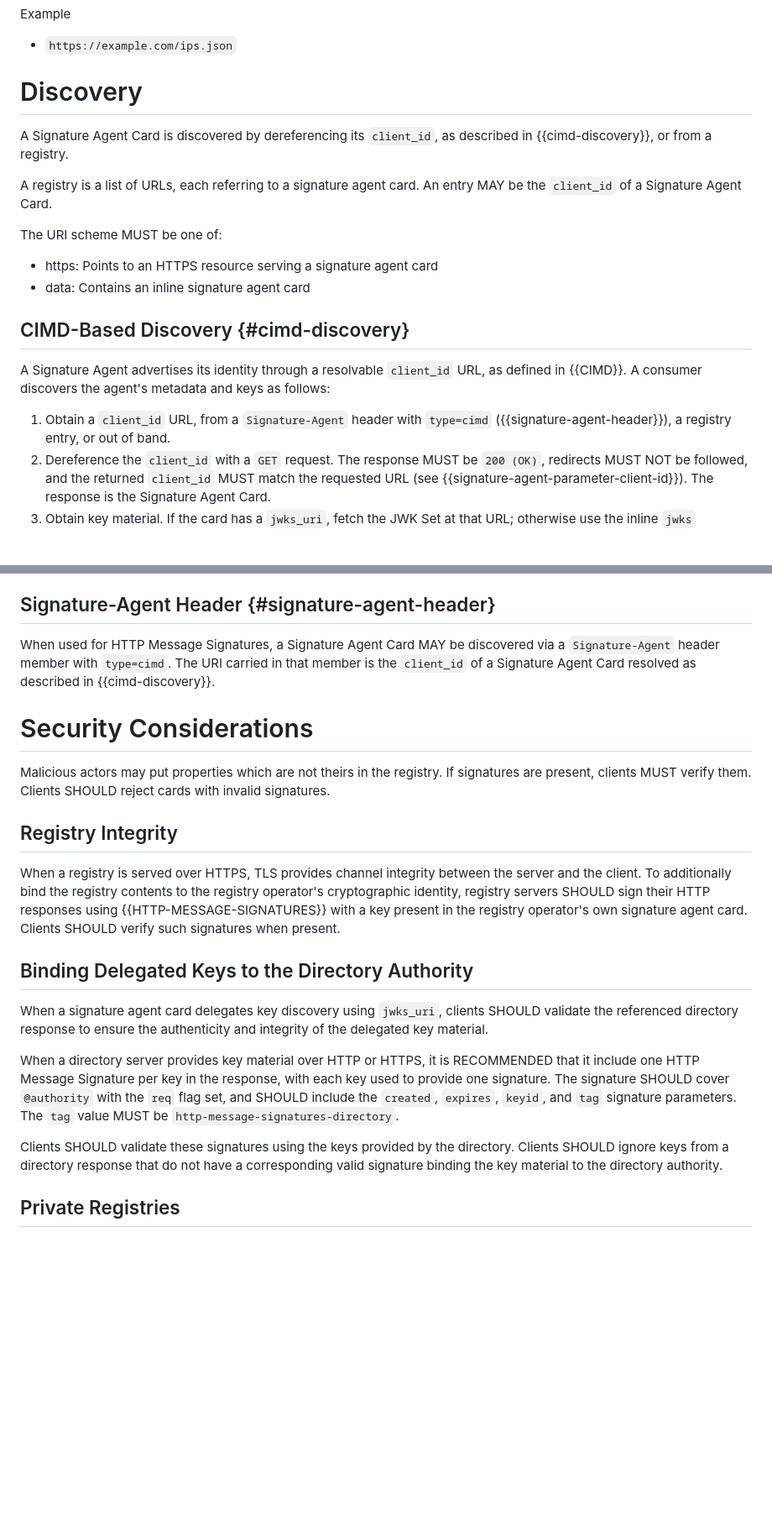
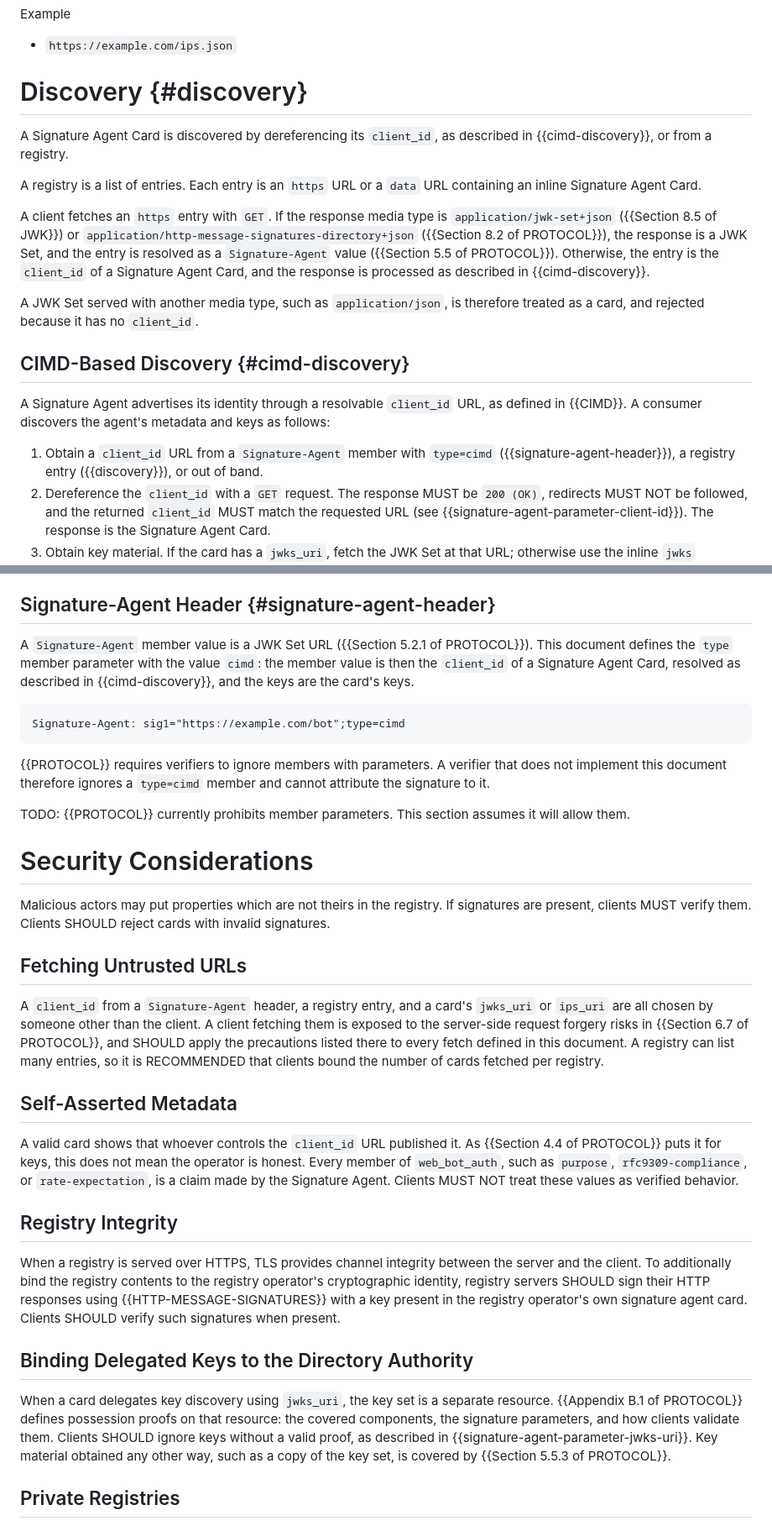
Before and after one commit to thibmeu/draft-meunier-webbotauth-registry, a Markdown page: draft-meunier-webbotauth-registry.md, 2 parts joined by grey strips. Shown at 84% size. Rendered like a GitHub page; blank space fills up the shorter version.

Commit message:
Align with httpsig-protocol, define type=cimd, add JWK Set registry entries

```diff
--- a/draft-meunier-webbotauth-registry.md
+++ b/draft-meunier-webbotauth-registry.md
@@ -361,18 +358,24 @@ Example
 
 * `https://example.com/ips.json`
 
-# Discovery
+# Discovery {#discovery}
 
 A Signature Agent Card is discovered by dereferencing its `client_id`, as
 described in {{cimd-discovery}}, or from a registry.
 
-A registry is a list of URLs, each referring to a signature agent card. An entry
-MAY be the `client_id` of a Signature Agent Card.
+A registry is a list of entries. Each entry is an `https` URL or a `data` URL
+containing an inline Signature Agent Card.
 
-The URI scheme MUST be one of:
+A client fetches an `https` entry with `GET`. If the response media type is
+`application/jwk-set+json` ({{Section 8.5 of JWK}}) or
+`application/http-message-signatures-directory+json`
+({{Section 8.2 of PROTOCOL}}), the response is a JWK Set, and the entry is
+resolved as a `Signature-Agent` value ({{Section 5.5 of PROTOCOL}}). Otherwise,
+the entry is the `client_id` of a Signature Agent Card, and the response is
+processed as described in {{cimd-discovery}}.
 
-* https: Points to an HTTPS resource serving a signature agent card
-* data: Contains an inline signature agent card
+A JWK Set served with another media type, such as `application/json`, is
+therefore treated as a card, and rejected because it has no `client_id`.
 
 ## CIMD-Based Discovery {#cimd-discovery}
 
@@ -380,8 +383,9 @@ A Signature Agent advertises its identity through a resolvable `client_id` URL,
 as defined in {{CIMD}}. A consumer discovers the agent's metadata and keys as
 follows:
 
-1. Obtain a `client_id` URL, from a `Signature-Agent` header with `type=cimd`
-   ({{signature-agent-header}}), a registry entry, or out of band.
+1. Obtain a `client_id` URL from a `Signature-Agent` member with `type=cimd`
+   ({{signature-agent-header}}), a registry entry ({{discovery}}), or out of
+   band.
 2. Dereference the `client_id` with a `GET` request. The response MUST be
    `200 (OK)`, redirects MUST NOT be followed, and the returned `client_id` MUST
    match the requested URL (see {{signature-agent-parameter-client-id}}). The
@@ -504,15 +508,43 @@ poll more frequently than indicated.
 
 ## Signature-Agent Header {#signature-agent-header}
 
-When used for HTTP Message Signatures, a Signature Agent Card MAY be discovered
-via a `Signature-Agent` header member with `type=cimd`. The URI carried in that
-member is the `client_id` of a Signature Agent Card resolved as described in
-{{cimd-discovery}}.
+A `Signature-Agent` member value is a JWK Set URL ({{Section 5.2.1 of
+PROTOCOL}}). This document defines the `type` member parameter with the value
+`cimd`: the member value is then the `client_id` of a Signature Agent Card,
+resolved as described in {{cimd-discovery}}, and the keys are the card's keys.
+
+~~~
+Signature-Agent: sig1="https://example.com/bot";type=cimd
+~~~
+
+{{PROTOCOL}} requires verifiers to ignore members with parameters. A verifier
+that does not implement this document therefore ignores a `type=cimd` member
+and cannot attribute the signature to it.
+
+TODO: {{PROTOCOL}} currently prohibits member parameters. This section assumes
+it will allow them.
 
 # Security Considerations
 
 Malicious actors may put properties which are not theirs in the registry. If signatures are present, clients MUST verify them.
 Clients SHOULD reject cards with invalid signatures.
+
+## Fetching Untrusted URLs
+
+A `client_id` from a `Signature-Agent` header, a registry entry, and a card's
+`jwks_uri` or `ips_uri` are all chosen by someone other than the client. A
+client fetching them is exposed to the server-side request forgery risks in
+{{Section 6.7 of PROTOCOL}}, and SHOULD apply the precautions listed there to
+every fetch defined in this document. A registry can list many entries, so it is
+RECOMMENDED that clients bound the number of cards fetched per registry.
+
+## Self-Asserted Metadata
+
+A valid card shows that whoever controls the `client_id` URL published it. As
+{{Section 4.4 of PROTOCOL}} puts it for keys, this does not mean the operator is
+honest. Every member of `web_bot_auth`, such as `purpose`, `rfc9309-compliance`,
+or `rate-expectation`, is a claim made by the Signature Agent. Clients MUST NOT
+treat these values as verified behavior.
 
 ## Registry Integrity
 
@@ -525,21 +557,12 @@ signatures when present.
 
 ## Binding Delegated Keys to the Directory Authority
 
-When a signature agent card delegates key discovery using `jwks_uri`, clients
-SHOULD validate the referenced directory response to ensure the authenticity
-and integrity of the delegated key material.
-
-When a directory server provides key material over HTTP or HTTPS, it is
-RECOMMENDED that it include one HTTP Message Signature per key in the response,
-with each key used to provide one signature. The signature SHOULD cover
-`@authority` with the `req` flag set, and SHOULD include the `created`,
-`expires`, `keyid`, and `tag` signature parameters. The `tag` value MUST be
-`http-message-signatures-directory`.
-
-Clients SHOULD validate these signatures using the keys provided by the
-directory. Clients SHOULD ignore keys from a directory response that do not have
-a corresponding valid signature binding the key material to the directory
-authority.
+When a card delegates key discovery using `jwks_uri`, the key set is a separate
+resource. {{Appendix B.1 of PROTOCOL}} defines possession proofs on that
+resource: the covered components, the signature parameters, and how clients
+validate them. Clients SHOULD ignore keys without a valid proof, as described in
+{{signature-agent-parameter-jwks-uri}}. Key material obtained any other way,
+such as a copy of the key set, is covered by {{Section 5.5.3 of PROTOCOL}}.
 
 ## Private Registries
 
```
Also changed, not shown: other parts of draft-meunier-webbotauth-registry.md (+35 -38 lines).
